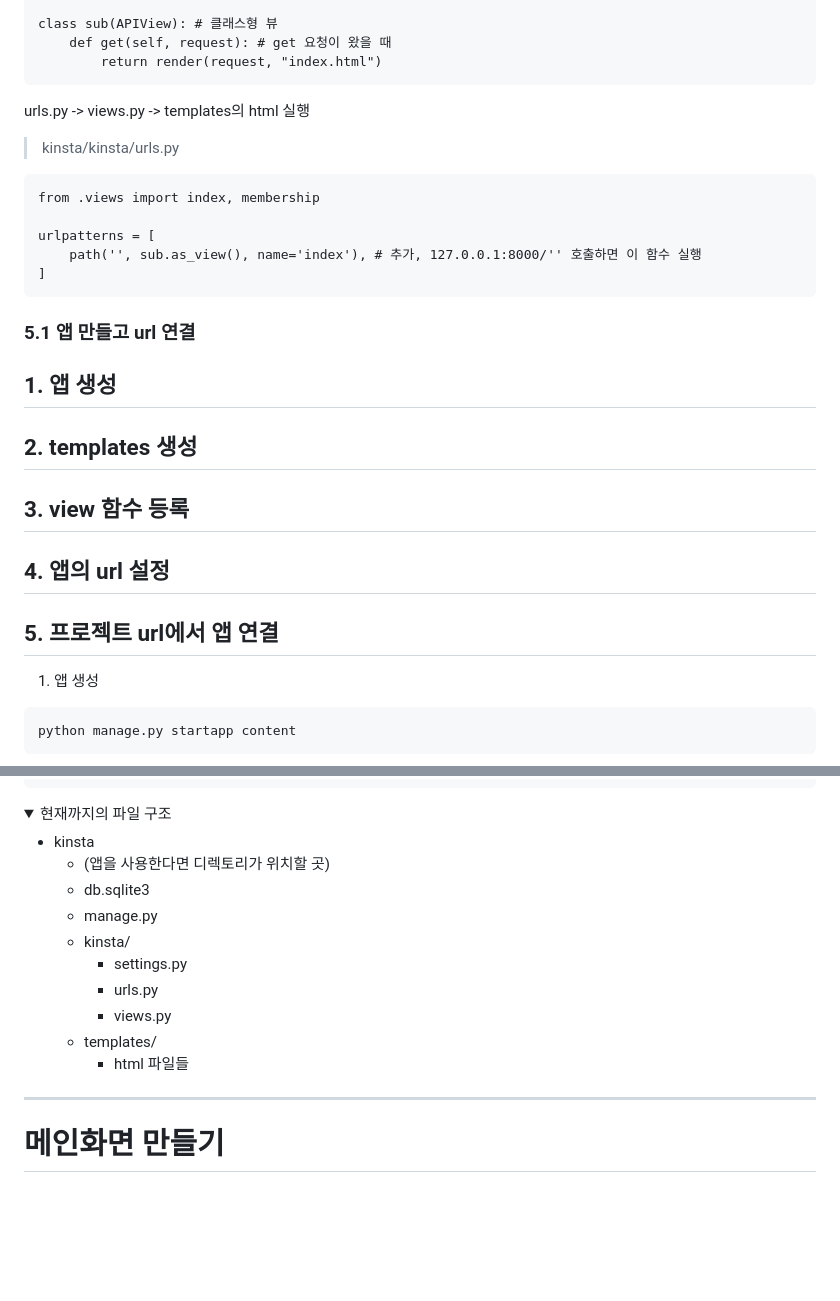
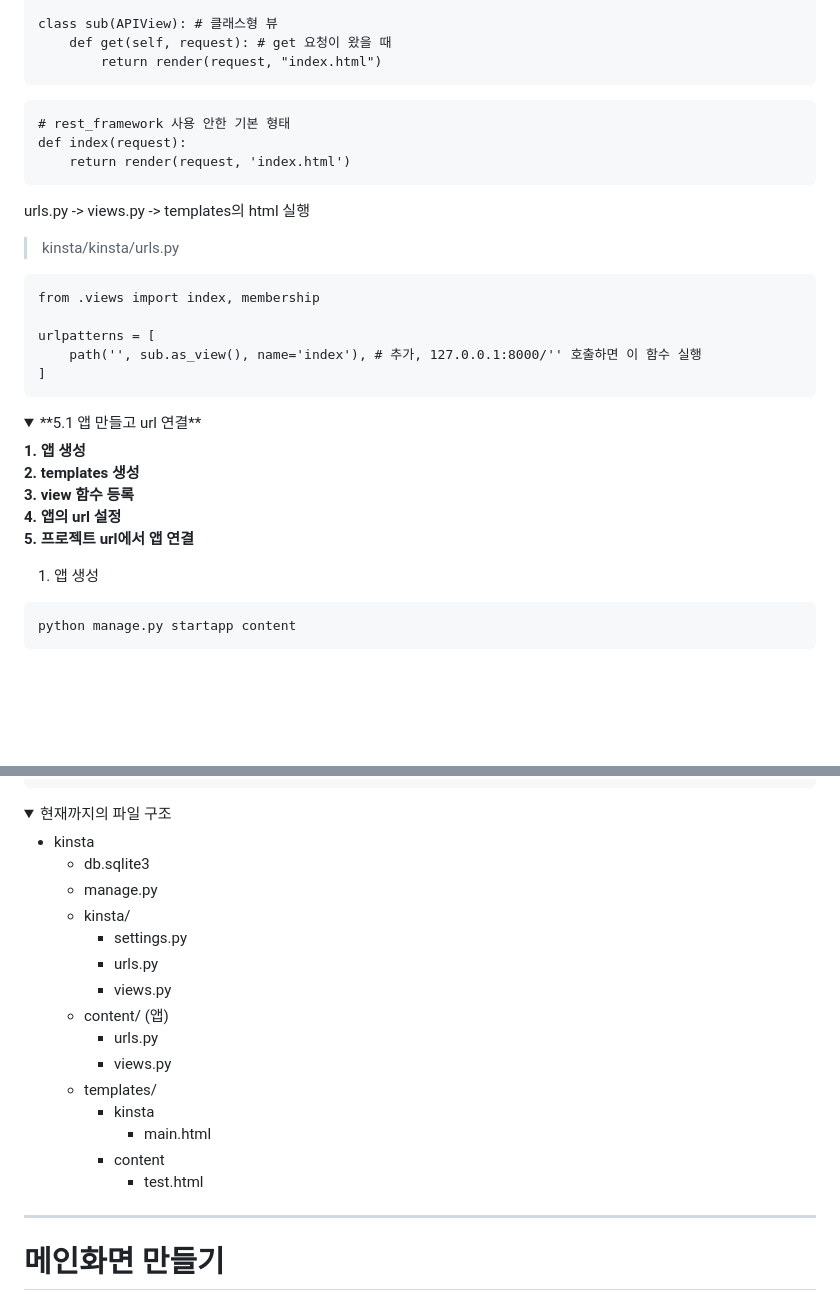
Before and after one commit to ksm0076/kinstagram, a Markdown page: README.md, 2 parts joined by grey strips. Drawn GitHub-style; folded sections open; blank space fills up the shorter version.

Commit message:
리드미 수정
리드미 수정

리드미 수정

````diff
--- a/README.md
+++ b/README.md
@@ -68,6 +68,12 @@ class sub(APIView): # 클래스형 뷰
         return render(request, "index.html")
 ```
 
+```
+# rest_framework 사용 안한 기본 형태
+def index(request):
+    return render(request, 'index.html')
+```
+
 urls.py -> views.py -> templates의 html 실행
 > kinsta/kinsta/urls.py
 ```
@@ -77,13 +83,15 @@ urlpatterns = [
     path('', sub.as_view(), name='index'), # 추가, 127.0.0.1:8000/'' 호출하면 이 함수 실행
 ]
 ```
+<details>
+<summary> **5.1 앱 만들고 url 연결** </summary>
 
-### 5.1 앱 만들고 url 연결
-## 1. 앱 생성
-## 2. templates 생성
-## 3. view 함수 등록
-## 4. 앱의 url 설정
-## 5. 프로젝트 url에서 앱 연결
+**1. 앱 생성**
+**2. templates 생성**
+**3. view 함수 등록**
+**4. 앱의 url 설정**
+**5. 프로젝트 url에서 앱 연결**
+
 
 1. 앱 생성
 ```
@@ -122,15 +130,20 @@ urlpatterns = [
 <summary>현재까지의 파일 구조</summary>
 
 * kinsta
-  * (앱을 사용한다면 디렉토리가 위치할 곳)
   * db.sqlite3
   * manage.py
   * kinsta/
-      * settings.py
-      * urls.py
-      * views.py
+    * settings.py
+    * urls.py
+    * views.py
+  * content/ (앱)
+    * urls.py
+    * views.py
   * templates/
-      * html 파일들
+    * kinsta
+      * main.html
+    * content
+      * test.html
 </details>
 
 <hr/>
````
Also changed, not shown: other parts of README.md (+1 -1 lines).
